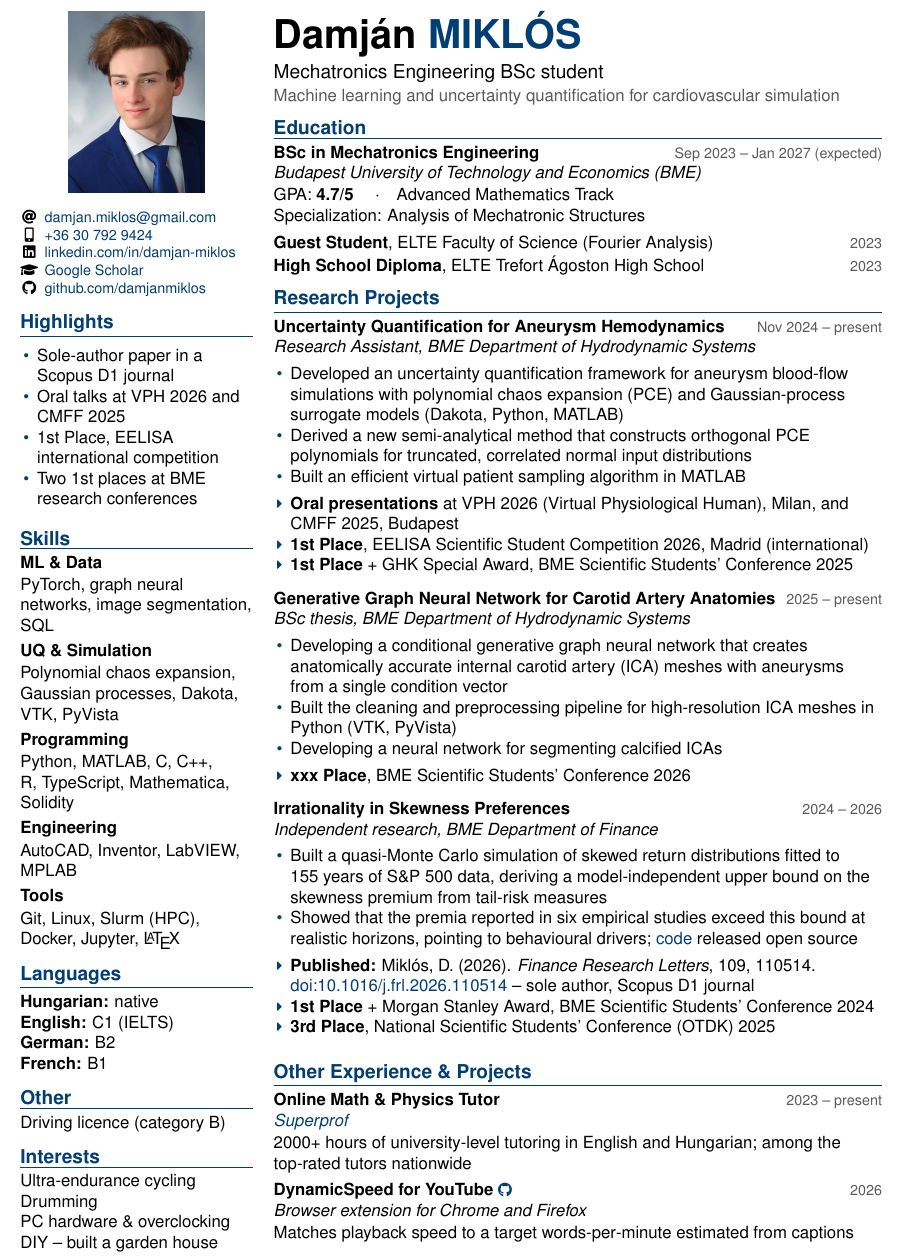
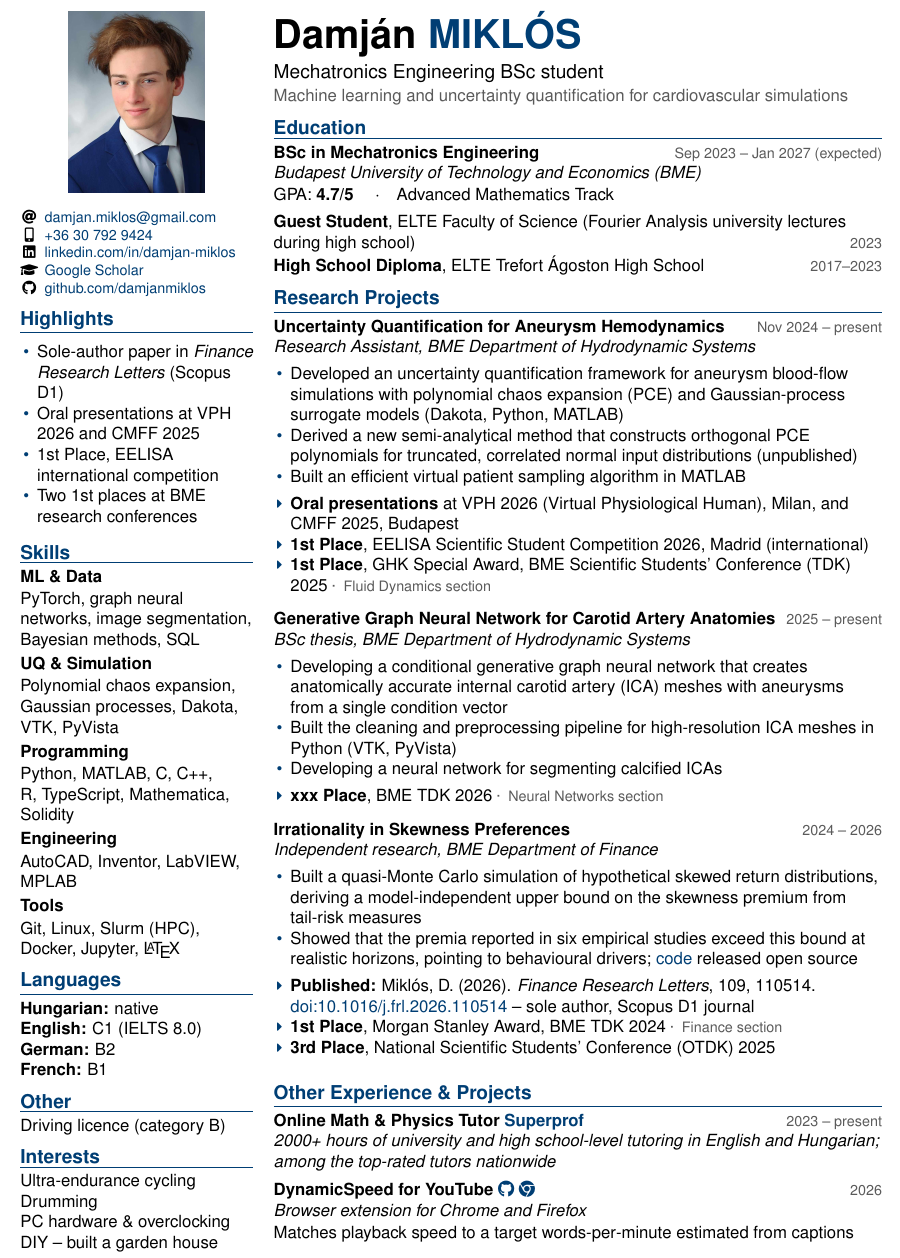
Before and after one commit to damjanmiklos/cv, a LaTeX document (main.tex): part of the page, cut so that both start at the same text. Compiled offline with pdfLaTeX.

Commit message:
small improvements

```diff
--- a/main.tex
+++ b/main.tex
@@ -117,8 +117,8 @@
 \cvsection{Highlights}
 
 \begin{itemize}
-    \item Sole-author paper in a Scopus D1 journal
-    \item Oral talks at VPH 2026 and CMFF 2025
+    \item Sole-author paper in \textit{Finance Research Letters} (Scopus D1)
+    \item Oral presentations at VPH 2026 and CMFF 2025
     \item 1st Place, EELISA international competition
     \item Two 1st places at BME research conferences
 \end{itemize}
@@ -126,7 +126,7 @@
 \cvsection{Skills}
 
 \sidehead{ML \& Data}
-PyTorch, graph neural networks, image segmentation, SQL
+PyTorch, graph neural networks, image segmentation, Bayesian methods, SQL
 
 \vspace{0.08cm plus 0.3fill}
 \sidehead{UQ \& Simulation}
@@ -147,7 +147,7 @@ Git, Linux, Slurm (HPC), Docker, Jupyter, \LaTeX
 \cvsection{Languages}
 
 \textbf{Hungarian:} native \\
-\textbf{English:} C1 (IELTS) \\
+\textbf{English:} C1 (IELTS 8.0) \\
 \textbf{German:} B2 \\
 \textbf{French:} B1
 
@@ -175,17 +175,18 @@ DIY -- built a garden house
 \vspace{0.15cm}
 {\large Mechatronics Engineering BSc student}\par
 \vspace{0.05cm}
-{\color{subtle} Machine learning and uncertainty quantification for cardiovascular simulation}\par
+{\color{subtle} Machine learning and uncertainty quantification for cardiovascular simulations}\par
 
 \cvsection{Education}
 
 \cventry{BSc in Mechatronics Engineering}{Sep 2023 -- Jan 2027 (expected)}
 {Budapest University of Technology and Economics (BME)}
-{GPA: \textbf{4.7/5} \quad$\cdot$\quad Advanced Mathematics Track\\ Specialization: Analysis of Mechatronic Structures}
+{GPA: \textbf{4.7/5} \quad$\cdot$\quad Advanced Mathematics Track}
 
-\cvline{\textbf{Guest Student}, ELTE Faculty of Science (Fourier Analysis)}{2023}
+\cvline{\textbf{Guest Student}, ELTE Faculty of Science (Fourier Analysis university lectures during high school)}{2023}
 \vspace{0.06cm}
-\cvline{\textbf{High School Diploma}, ELTE Trefort Ágoston High School}{2023}
+\cvline{\textbf{High School Diploma}, ELTE Trefort Ágoston High School}{2017--2023}
+
 
 \cvsection{Research Projects}
 
@@ -193,13 +194,13 @@ DIY -- built a garden house
 {Research Assistant, BME Department of Hydrodynamic Systems}
 {\begin{itemize}
     \item Developed an uncertainty quantification framework for aneurysm blood-flow simulations with polynomial chaos expansion (PCE) and Gaussian-process surrogate models (Dakota, Python, MATLAB)
-    \item Derived a new semi-analytical method that constructs orthogonal PCE polynomials for truncated, correlated normal input distributions
+    \item Derived a new semi-analytical method that constructs orthogonal PCE polynomials for truncated, correlated normal input distributions (unpublished)
     \item Built an efficient virtual patient sampling algorithm in MATLAB
 \end{itemize}
 \begin{outcomes}
     \item \textbf{Oral presentations} at VPH 2026 (Virtual Physiological Human), Milan, and CMFF 2025, Budapest
     \item \textbf{1st Place}, EELISA Scientific Student Competition 2026, Madrid (international)
-    \item \textbf{1st Place} + GHK Special Award, BME Scientific Students' Conference 2025
+    \item \textbf{1st Place}, GHK Special Award, BME Scientific Students' Conference (TDK) 2025{\small\color{subtle} \;·\; Fluid Dynamics section}
 \end{outcomes}}
 
 \cventry{Generative Graph Neural Network for Carotid Artery Anatomies}{2025 -- present}
@@ -210,28 +211,27 @@ DIY -- built a garden house
     \item Developing a neural network for segmenting calcified ICAs
 \end{itemize}
 \begin{outcomes}
-    \item \textbf{xxx Place}, BME Scientific Students' Conference 2026
+    \item \textbf{xxx Place}, BME TDK 2026{\small\color{subtle} \;·\; Neural Networks section}
 \end{outcomes}}
 
 \cventry{Irrationality in Skewness Preferences}{2024 -- 2026}
 {Independent research, BME Department of Finance}
 {\begin{itemize}
-    \item Built a quasi-Monte Carlo simulation of skewed return distributions fitted to 155 years of S\&P 500 data, deriving a model-independent upper bound on the skewness premium from tail-risk measures
+    \item Built a quasi-Monte Carlo simulation of hypothetical skewed return distributions, deriving a model-independent upper bound on the skewness premium from tail-risk measures
     \item Showed that the premia reported in six empirical studies exceed this bound at realistic horizons, pointing to behavioural drivers; \href{https://github.com/damjanmiklos/Irrationality_in_skewness_preferences_FRL}{code} released open source
 \end{itemize}
 \begin{outcomes}
     \item \textbf{Published:} Miklós, D. (2026). \textit{Finance Research Letters}, 109, 110514. \href{https://doi.org/10.1016/j.frl.2026.110514}{doi:10.1016/j.frl.2026.110514} -- sole author, Scopus D1 journal
-    \item \textbf{1st Place} + Morgan Stanley Award, BME Scientific Students' Conference 2024
+    \item \textbf{1st Place}, Morgan Stanley Award, BME TDK 2024{\small\color{subtle} \;·\; Finance section}
     \item \textbf{3rd Place}, National Scientific Students' Conference (OTDK) 2025
 \end{outcomes}}
 
 \cvsection{Other Experience \& Projects}
 
-\cventry{Online Math \& Physics Tutor}{2023 -- present}
-{\href{https://www.superprof.hu/mechatronikus-hallgatokent-barkit-szivesen-tanitok-matek-fizikara-online-eddigi-ertekeleseim-alapjan-egyik-legjobban.html}{Superprof}}
-{2000+ hours of university-level tutoring in English and Hungarian; among the top-rated tutors nationwide}
+\cventry{Online Math \& Physics Tutor {\href{https://www.superprof.hu/mechatronikus-hallgatokent-barkit-szivesen-tanitok-matek-fizikara-online-eddigi-ertekeleseim-alapjan-egyik-legjobban.html}{Superprof}}}{2023 -- present}
+{2000+ hours of university and high school-level tutoring in English and Hungarian; among the top-rated tutors nationwide}
 
-\cventry{DynamicSpeed for YouTube \href{https://github.com/damjanmiklos/dynamicspeed-for-youtube}{\small\faGithub}}{2026}
+\cventry{DynamicSpeed for YouTube \href{https://github.com/damjanmiklos/dynamicspeed-for-youtube}{\faGithub} \href{https://chromewebstore.google.com/detail/dynamicspeed-for-youtube/hpbgddpjofgkedekcmkjannepmnfbpga}{\faChrome}}{2026}
 {Browser extension for Chrome and Firefox}
 {Matches playback speed to a target words-per-minute estimated from captions}
 
```
